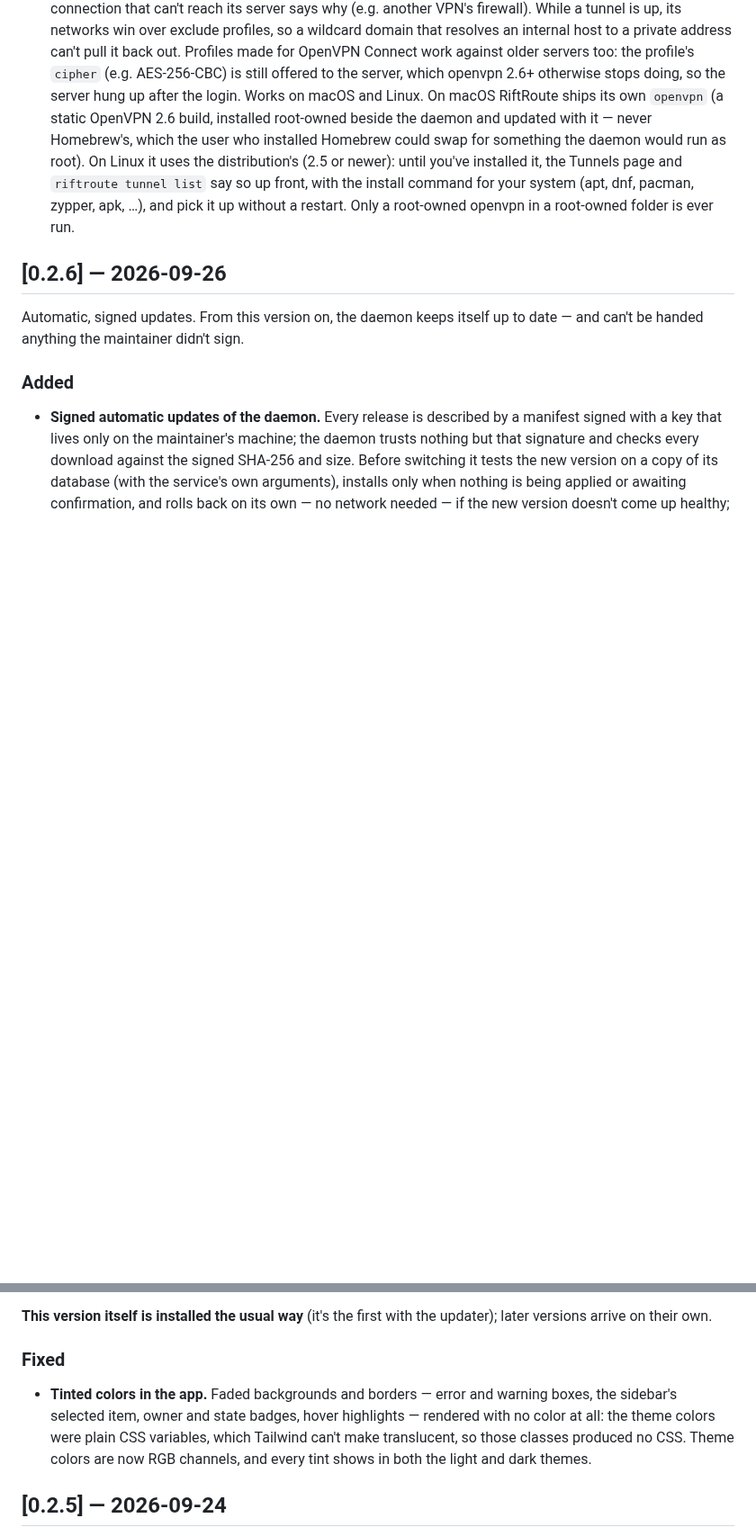
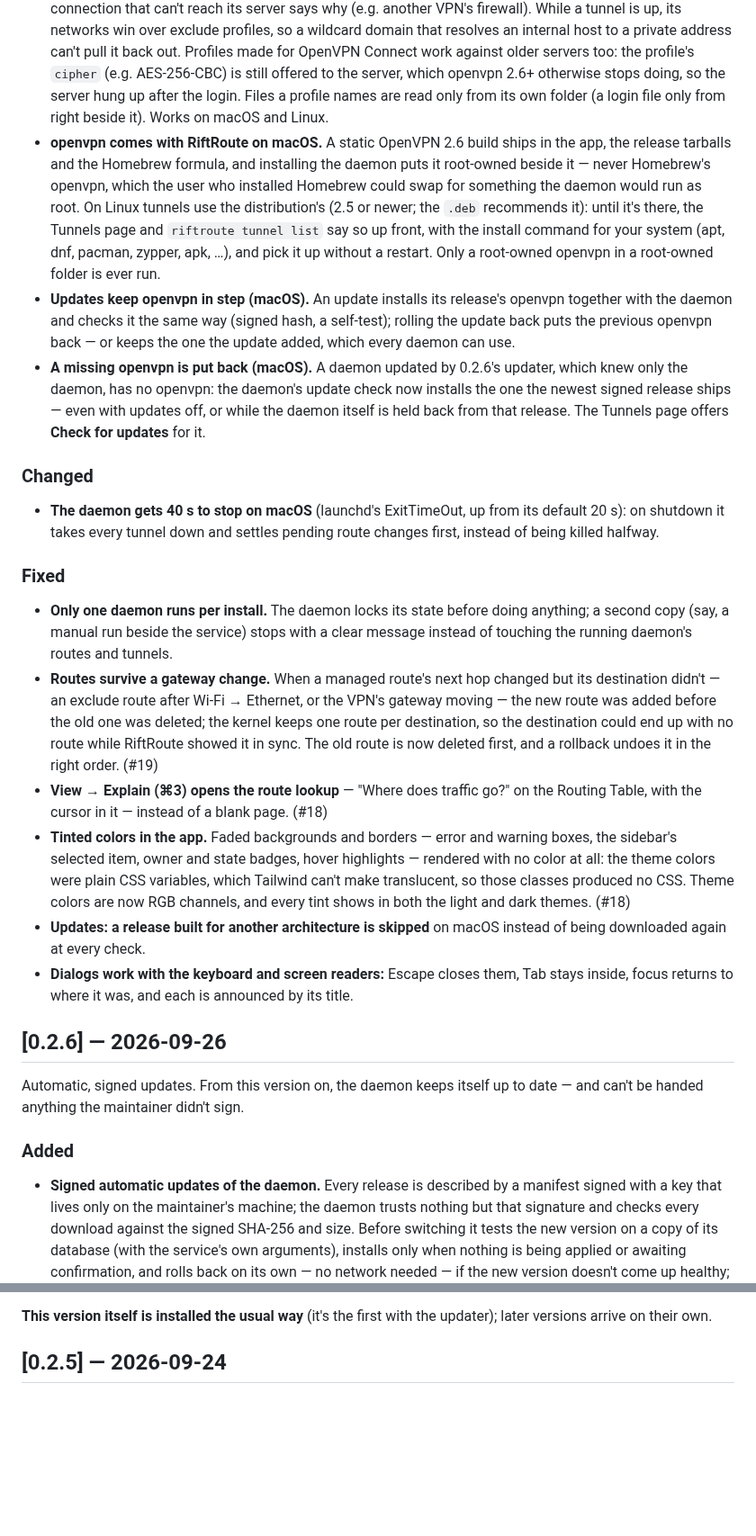
Before and after one commit to Amirhat/riftroute, a Markdown page: CHANGELOG.md, 2 parts joined by grey strips. Shown at 90% size. GitHub-like rendering; blank space fills up the shorter version.

Commit message:
changelog: what's unreleased since 0.2.6
- "Tinted colors" sat under the released 0.2.6, which doesn't have that
  fix: it moves to Unreleased.
- Unreleased now also covers the bundled openvpn, the updater keeping it
  in step, the openvpn repair, the single-instance lock, launchd's 40 s
  ExitTimeOut, ⌘3 opening the route lookup, routes replaced delete-first
  when a gateway changes (#19), the wrong-architecture skip, and keyboard-
  and screen-reader-friendly dialogs.
- A blank line before every release heading.

Co-Authored-By: Claude Opus 5.5 <noreply@anthropic.com>

```diff
--- a/CHANGELOG.md
+++ b/CHANGELOG.md
@@ -29,14 +29,59 @@ adheres to [Semantic Versioning](https://semver.org/spec/v2.0.0.html).
   Profiles made for OpenVPN Connect work against older servers too: the
   profile's `cipher` (e.g. AES-256-CBC) is still offered to the server, which
   openvpn 2.6+ otherwise stops doing, so the server hung up after the login.
-  Works on macOS and Linux. On macOS RiftRoute ships its own `openvpn` (a
-  static OpenVPN 2.6 build, installed root-owned beside the daemon and updated
-  with it — never Homebrew's, which the user who installed Homebrew could
-  swap for something the daemon would run as root). On Linux it uses the
-  distribution's (2.5 or newer): until you've installed it, the Tunnels page
-  and `riftroute tunnel list` say so up front, with the install command for
-  your system (apt, dnf, pacman, zypper, apk, …), and pick it up without a
-  restart. Only a root-owned openvpn in a root-owned folder is ever run.
+  Files a profile names are read only from its own folder (a login file only
+  from right beside it). Works on macOS and Linux.
+- **openvpn comes with RiftRoute on macOS.** A static OpenVPN 2.6 build ships
+  in the app, the release tarballs and the Homebrew formula, and installing
+  the daemon puts it root-owned beside it — never Homebrew's openvpn, which
+  the user who installed Homebrew could swap for something the daemon would
+  run as root. On Linux tunnels use the distribution's (2.5 or newer; the
+  `.deb` recommends it): until it's there, the Tunnels page and `riftroute
+  tunnel list` say so up front, with the install command for your system
+  (apt, dnf, pacman, zypper, apk, …), and pick it up without a restart. Only
+  a root-owned openvpn in a root-owned folder is ever run.
+- **Updates keep openvpn in step (macOS).** An update installs its release's
+  openvpn together with the daemon and checks it the same way (signed hash, a
+  self-test); rolling the update back puts the previous openvpn back — or
+  keeps the one the update added, which every daemon can use.
+- **A missing openvpn is put back (macOS).** A daemon updated by 0.2.6's
+  updater, which knew only the daemon, has no openvpn: the daemon's update
+  check now installs the one the newest signed release ships — even with
+  updates off, or while the daemon itself is held back from that release.
+  The Tunnels page offers **Check for updates** for it.
+
+### Changed
+- **The daemon gets 40 s to stop on macOS** (launchd's ExitTimeOut, up from
+  its default 20 s): on shutdown it takes every tunnel down and settles
+  pending route changes first, instead of being killed halfway.
+
+### Fixed
+- **Only one daemon runs per install.** The daemon locks its state before
+  doing anything; a second copy (say, a manual run beside the service) stops
+  with a clear message instead of touching the running daemon's routes and
+  tunnels.
+- **Routes survive a gateway change.** When a managed route's next hop
+  changed but its destination didn't — an exclude route after Wi-Fi →
+  Ethernet, or the VPN's gateway moving — the new route was added before the
+  old one was deleted; the kernel keeps one route per destination, so the
+  destination could end up with no route while RiftRoute showed it in sync.
+  The old route is now deleted first, and a rollback undoes it in the right
+  order. (#19)
+- **View → Explain (⌘3) opens the route lookup** — "Where does traffic go?"
+  on the Routing Table, with the cursor in it — instead of a blank page.
+  (#18)
+- **Tinted colors in the app.** Faded backgrounds and borders — error and
+  warning boxes, the sidebar's selected item, owner and state badges, hover
+  highlights — rendered with no color at all: the theme colors were plain CSS
+  variables, which Tailwind can't make translucent, so those classes produced
+  no CSS. Theme colors are now RGB channels, and every tint shows in both the
+  light and dark themes. (#18)
+- **Updates: a release built for another architecture is skipped** on macOS
+  instead of being downloaded again at every check.
+- **Dialogs work with the keyboard and screen readers:** Escape closes them,
+  Tab stays inside, focus returns to where it was, and each is announced by
+  its title.
+
 ## [0.2.6] — 2026-09-26
 
 Automatic, signed updates. From this version on, the daemon keeps itself up to
@@ -66,14 +111,6 @@ date — and can't be handed anything the maintainer didn't sign.
 
 **This version itself is installed the usual way** (it's the first with the
 updater); later versions arrive on their own.
-
-### Fixed
-- **Tinted colors in the app.** Faded backgrounds and borders — error and
-  warning boxes, the sidebar's selected item, owner and state badges, hover
-  highlights — rendered with no color at all: the theme colors were plain CSS
-  variables, which Tailwind can't make translucent, so those classes produced
-  no CSS. Theme colors are now RGB channels, and every tint shows in both the
-  light and dark themes.
 
 ## [0.2.5] — 2026-09-24
 
```
